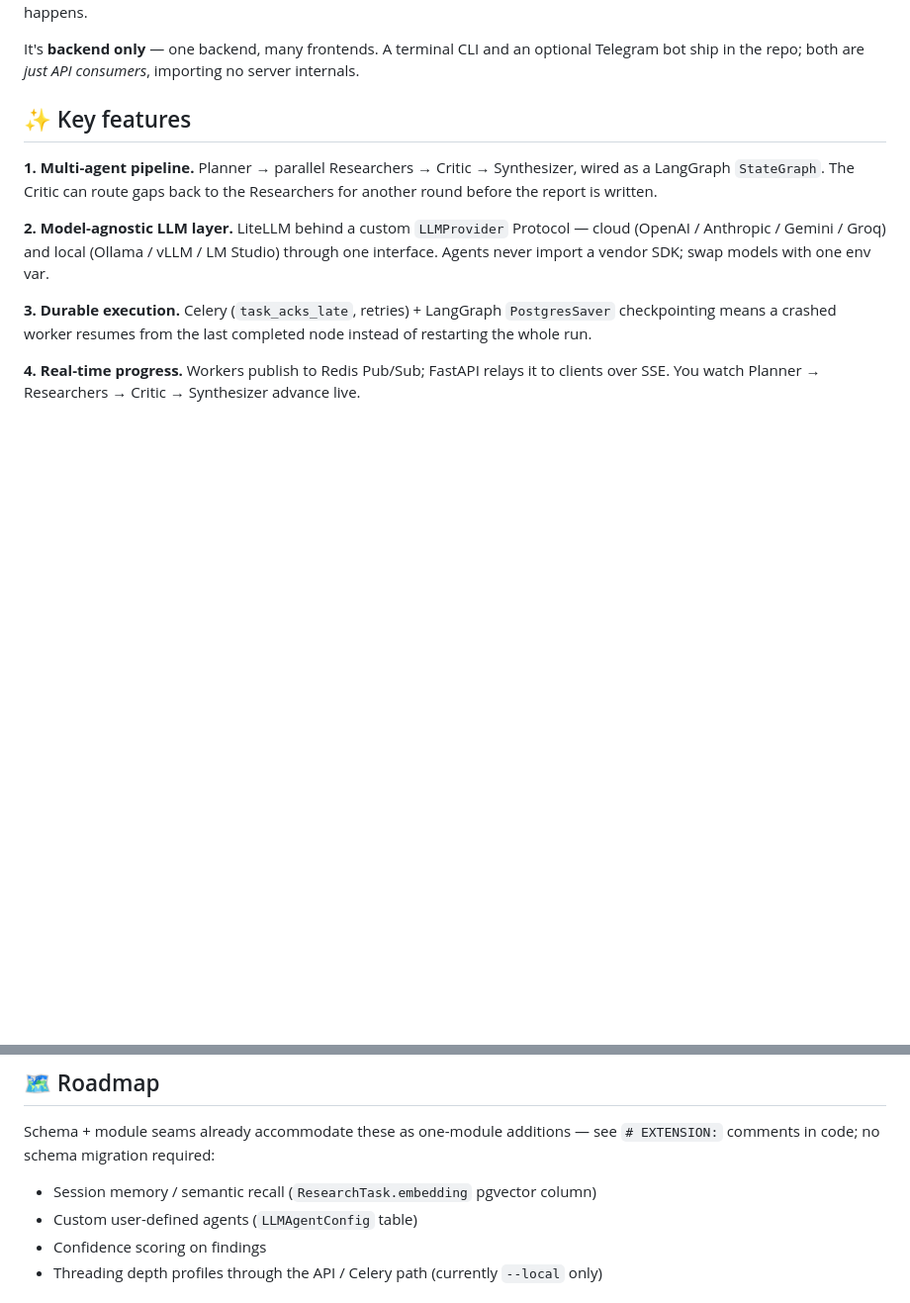
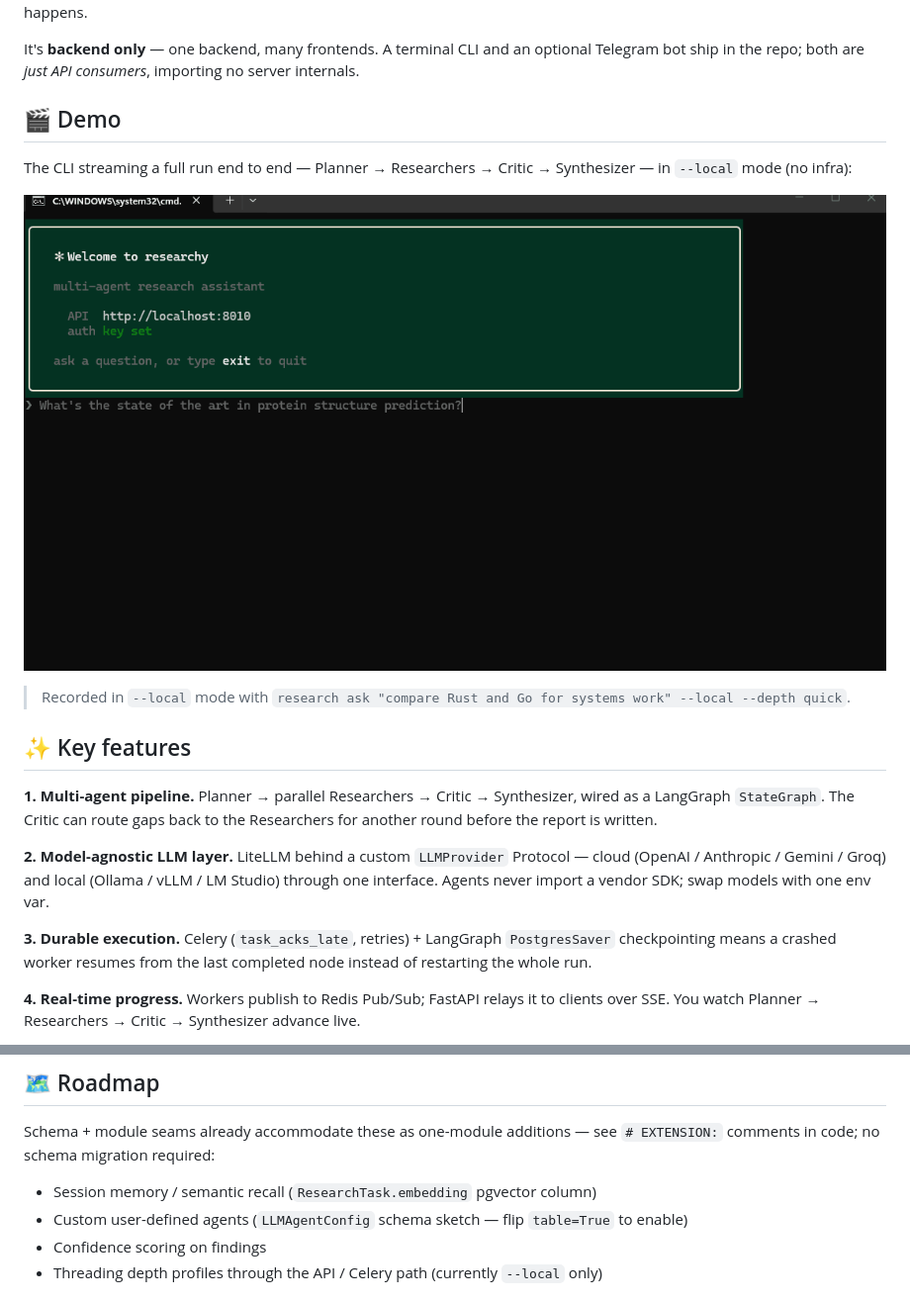
Before and after one commit to anuarkenzh1bekov/Researchy, a Markdown page: README.md, 2 parts joined by grey strips. Shown at 99% size. Drawn GitHub-style; pictures changed too: docs/demo.gif (added); blank space fills up the shorter version.

Commit message:
add demo gif

```diff
--- a/README.md
+++ b/README.md
@@ -30,6 +30,15 @@ as it happens.
 
 It's **backend only** — one backend, many frontends. A terminal CLI and an optional
 Telegram bot ship in the repo; both are *just API consumers*, importing no server internals.
+
+## 🎬 Demo
+
+The CLI streaming a full run end to end — Planner → Researchers → Critic → Synthesizer —
+in `--local` mode (no infra):
+
+![Researchy running locally](docs/demo.gif)
+
+> Recorded in `--local` mode with `research ask "compare Rust and Go for systems work" --local --depth quick`.
 
 ## ✨ Key features
 
@@ -222,7 +231,7 @@ Schema + module seams already accommodate these as one-module additions — see
 comments in code; no schema migration required:
 
 - Session memory / semantic recall (`ResearchTask.embedding` pgvector column)
-- Custom user-defined agents (`LLMAgentConfig` table)
+- Custom user-defined agents (`LLMAgentConfig` schema sketch — flip `table=True` to enable)
 - Confidence scoring on findings
 - Threading depth profiles through the API / Celery path (currently `--local` only)
 
```
